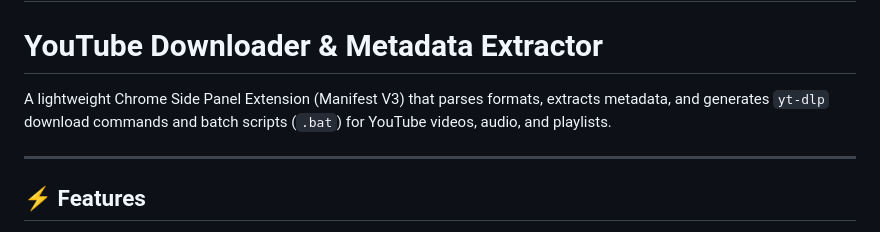
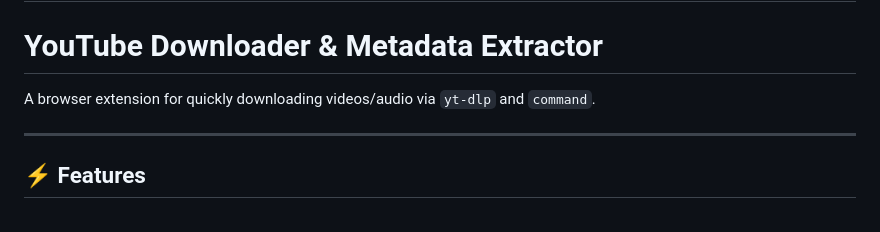
Before and after one commit to rioyohoho/ytdl, a Markdown page: README.md, the part around the change. Drawn GitHub-style.

```diff
--- a/README.md
+++ b/README.md
@@ -2,7 +2,7 @@
 
 # YouTube Downloader & Metadata Extractor
 
-A lightweight Chrome Side Panel Extension (Manifest V3) that parses formats, extracts metadata, and generates `yt-dlp` download commands and batch scripts (`.bat`) for YouTube videos, audio, and playlists.
+A browser extension for quickly downloading videos/audio via `yt-dlp` and `command`.
 
 ---
 
```
